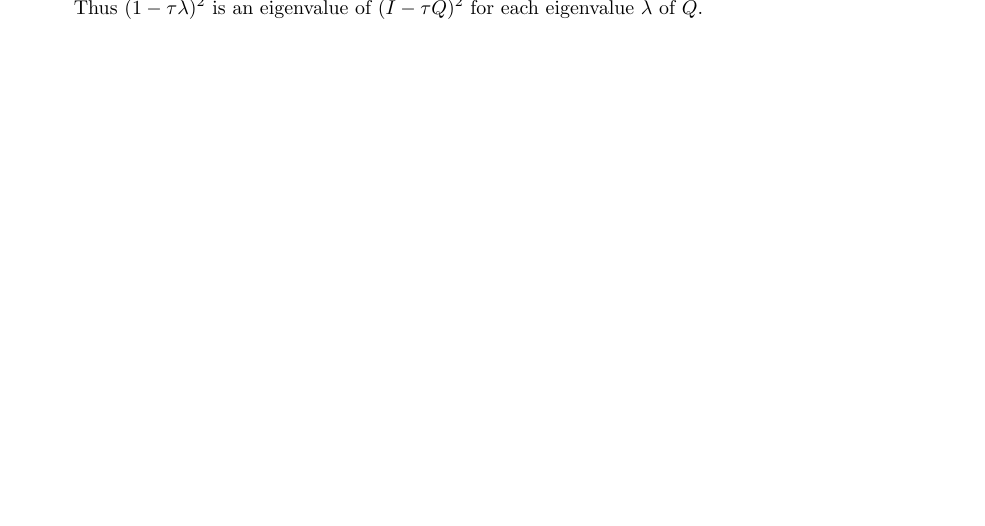
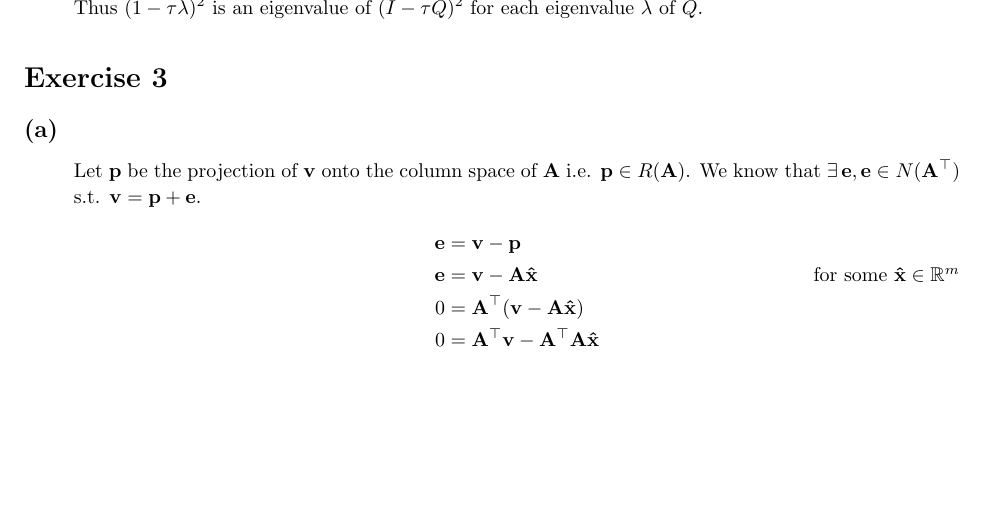
Before and after one commit to Kanakanajm/opt24, a LaTeX document (a3/sol/a3sol.tex): part of page 3 of 3, cut so that both start at the same text. Compiled offline with pdfLaTeX.

Commit message:
Solve a3-3a

```diff
--- a/a3/sol/a3sol.tex
+++ b/a3/sol/a3sol.tex
@@ -203,5 +203,17 @@
         Thus $(1-\tau \lambda)^2$ is an eigenvalue of $(I - \tau Q)^2$ for each eigenvalue $\lambda$ of $Q$.
     \end{homeworkSubsection}
 \end{homeworkProblem}
+\begin{homeworkProblem}[3]
+    \begin{homeworkSubsection}{(a)}
+        Let $\mathbf{p}$ be the projection of $\mathbf{v}$ onto the column space of $\mathbf{A}$ i.e. $\mathbf{p}\in R(\mathbf{A})$.
+        We know that $\exists\,\mathbf{e}, \mathbf{e} \in N(\mathbf{A}^\top)$ s.t. $\mathbf{v} = \mathbf{p} + \mathbf{e}$.
+        \begin{align*}
+            \mathbf{e} &= \mathbf{v} - \mathbf{p}\\
+            \mathbf{e} &= \mathbf{v} - \mathbf{A}\mathbf{\hat{x}}\tag*{for some $\mathbf{\hat{x}}\in \mathbb{R}^m$}\\
+            0 &= \mathbf{A}^\top (\mathbf{v} - \mathbf{A}\mathbf{\hat{x}})\\
+            0 &= \mathbf{A}^\top \mathbf{v} - \mathbf{A}^\top\mathbf{A}\mathbf{\hat{x}}\\
+        \end{align*}
+    \end{homeworkSubsection}
+\end{homeworkProblem}
 
 \end{document}
```
Also changed, not shown: a3/sol/a3sol.pdf.
